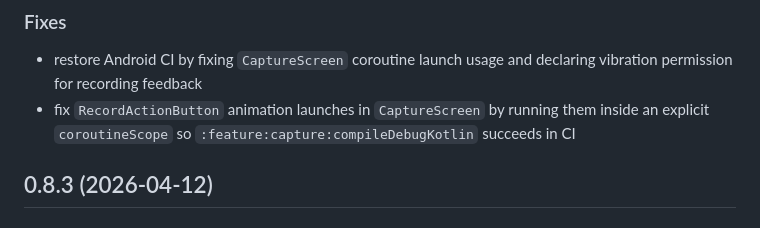
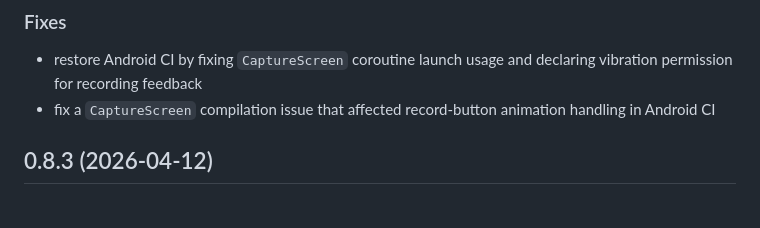
Before and after one commit to punassuming/twobits, a Markdown page: CHANGELOG.md, the part around the change. Drawn GitHub-style.

Commit message:
Refine changelog wording for user-facing clarity
Agent-Logs-Url: https://github.com/punassuming/scrybe/sessions/5e4f4476-1ecc-4d02-a4c7-c627aab70e8a

Co-authored-by: punassuming <233646+punassuming@users.noreply.github.com>

```diff
--- a/CHANGELOG.md
+++ b/CHANGELOG.md
@@ -14,7 +14,7 @@
 ### Fixes
 
 * restore Android CI by fixing `CaptureScreen` coroutine launch usage and declaring vibration permission for recording feedback
-* fix `RecordActionButton` animation launches in `CaptureScreen` by running them inside an explicit `coroutineScope` so `:feature:capture:compileDebugKotlin` succeeds in CI
+* fix a `CaptureScreen` compilation issue that affected record-button animation handling in Android CI
 
 ## 0.8.3 (2026-04-12)
 
```
